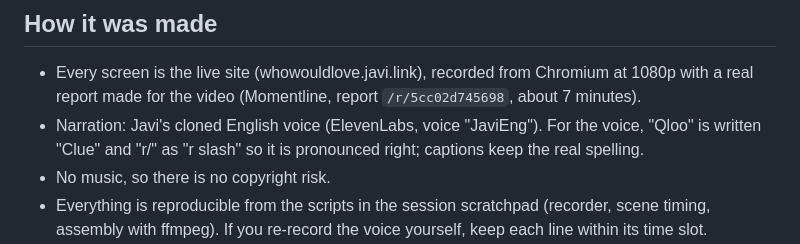
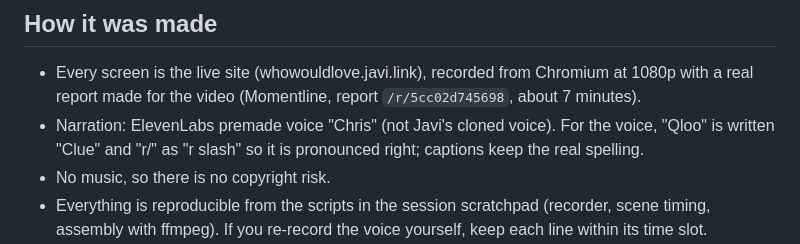
Before and after one commit to crjstobal/who-would-love, a Markdown page: submission/VIDEO-SCRIPT.md, the part around one of its changes. Rendered like a GitHub page.

Commit message:
Re-voice the demo video with a premade voice and update the script timings
Co-Authored-By: Claude Opus 5.5 <noreply@anthropic.com>

```diff
--- a/submission/VIDEO-SCRIPT.md
+++ b/submission/VIDEO-SCRIPT.md
@@ -11,7 +11,7 @@ images and video, so it matters.
 
 - Every screen is the live site (whowouldlove.javi.link), recorded from Chromium at 1080p with a
   real report made for the video (Momentline, report `/r/5cc02d745698`, about 7 minutes).
-- Narration: Javi's cloned English voice (ElevenLabs, voice "JaviEng"). For the voice, "Qloo" is
+- Narration: ElevenLabs premade voice "Chris" (not Javi's cloned voice). For the voice, "Qloo" is
   written "Clue" and "r/" as "r slash" so it is pronounced right; captions keep the real spelling.
 - No music, so there is no copyright risk.
 - Everything is reproducible from the scripts in the session scratchpad (recorder, scene timing,
```
Also changed, not shown: other parts of submission/VIDEO-SCRIPT.md (+11 -11 lines).
